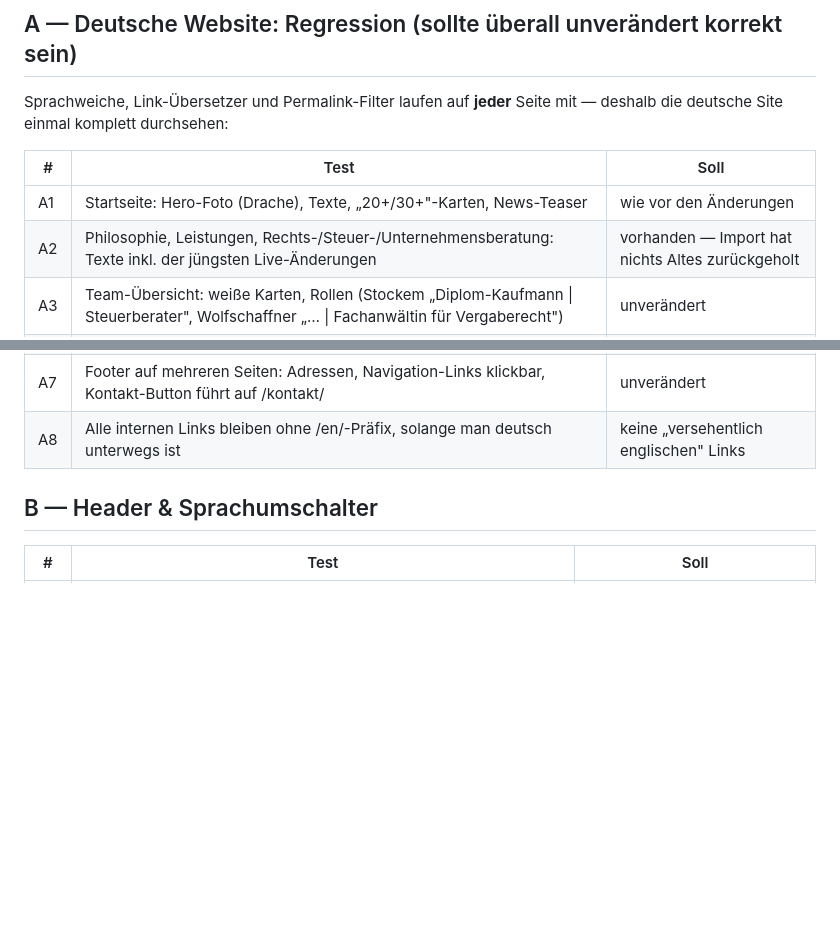
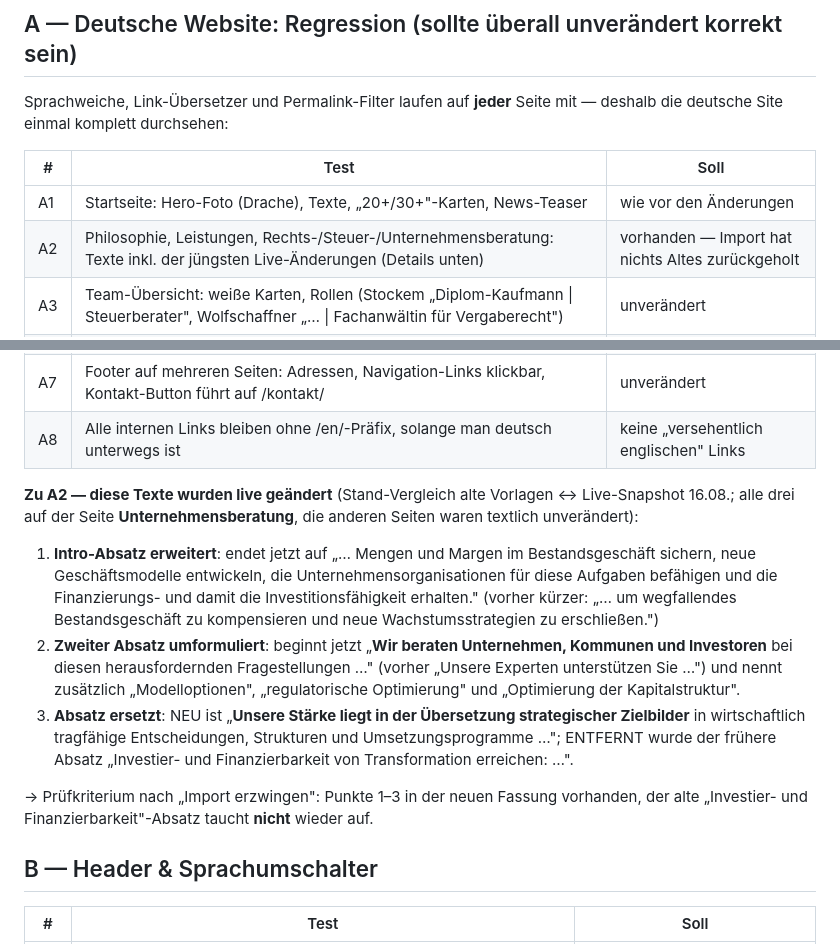
Before and after one commit to niklasc0/ES-Website2, a Markdown page: docs/Testplan-Aenderungen-August.md, 2 parts joined by grey strips. GitHub-like rendering; blank space fills up the shorter version.

Commit message:
Testplan: konkrete Live-Textänderungen zu A2 ergänzt (Unternehmensberatung)
Text-Diff alte Vorlagen vs. Live-Snapshot 16.08.: drei geänderte Passagen,
alle auf der Unternehmensberatungs-Seite; übrige Seiten textlich identisch.

Co-Authored-By: Claude Fable 5 <noreply@anthropic.com>
Claude-Session: https://claude.ai/code/session_01YHywkFmV2Tg5zSx1wJDo3Z

```diff
--- a/docs/Testplan-Aenderungen-August.md
+++ b/docs/Testplan-Aenderungen-August.md
@@ -13,13 +13,21 @@ Sprachweiche, Link-Übersetzer und Permalink-Filter laufen auf **jeder** Seite m
 | # | Test | Soll |
 |---|---|---|
 | A1 | Startseite: Hero-Foto (Drache), Texte, „20+/30+"-Karten, News-Teaser | wie vor den Änderungen |
-| A2 | Philosophie, Leistungen, Rechts-/Steuer-/Unternehmensberatung: Texte inkl. der jüngsten Live-Änderungen | vorhanden — Import hat nichts Altes zurückgeholt |
+| A2 | Philosophie, Leistungen, Rechts-/Steuer-/Unternehmensberatung: Texte inkl. der jüngsten Live-Änderungen (Details unten) | vorhanden — Import hat nichts Altes zurückgeholt |
 | A3 | Team-Übersicht: weiße Karten, Rollen (Stockem „Diplom-Kaufmann \| Steuerberater", Wolfschaffner „… \| Fachanwältin für Vergaberecht") | unverändert |
 | A4 | Team-Profil (z. B. Stockem): Standort Hamburg, Werdegang, Schwerpunkte, vCard, Namens-Verlinkung in News-Texten | unverändert |
 | A5 | Einzelleistung (z. B. Vergaberecht): Breadcrumb „Leistungen / Rechtsberatung / …", Eyebrow, Backlink — alles deutsch | unverändert |
 | A6 | Veranstaltungen, Publikationen (Jahres-Liste), Kontakt, Karriere-Übersicht, Stellen-Detailseite | unverändert |
 | A7 | Footer auf mehreren Seiten: Adressen, Navigation-Links klickbar, Kontakt-Button führt auf /kontakt/ | unverändert |
 | A8 | Alle internen Links bleiben ohne /en/-Präfix, solange man deutsch unterwegs ist | keine „versehentlich englischen" Links |
+
+**Zu A2 — diese Texte wurden live geändert** (Stand-Vergleich alte Vorlagen ↔ Live-Snapshot 16.08.; alle drei auf der Seite **Unternehmensberatung**, die anderen Seiten waren textlich unverändert):
+
+1. **Intro-Absatz erweitert**: endet jetzt auf „… Mengen und Margen im Bestandsgeschäft sichern, neue Geschäftsmodelle entwickeln, die Unternehmensorganisationen für diese Aufgaben befähigen und die Finanzierungs- und damit die Investitionsfähigkeit erhalten." (vorher kürzer: „… um wegfallendes Bestandsgeschäft zu kompensieren und neue Wachstumsstrategien zu erschließen.")
+2. **Zweiter Absatz umformuliert**: beginnt jetzt „**Wir beraten Unternehmen, Kommunen und Investoren** bei diesen herausfordernden Fragestellungen …" (vorher „Unsere Experten unterstützen Sie …") und nennt zusätzlich „Modelloptionen", „regulatorische Optimierung" und „Optimierung der Kapitalstruktur".
+3. **Absatz ersetzt**: NEU ist „**Unsere Stärke liegt in der Übersetzung strategischer Zielbilder** in wirtschaftlich tragfähige Entscheidungen, Strukturen und Umsetzungsprogramme …"; ENTFERNT wurde der frühere Absatz „Investier- und Finanzierbarkeit von Transformation erreichen: …".
+
+→ Prüfkriterium nach „Import erzwingen": Punkte 1–3 in der neuen Fassung vorhanden, der alte „Investier- und Finanzierbarkeit"-Absatz taucht **nicht** wieder auf.
 
 ## B — Header & Sprachumschalter
 
```
